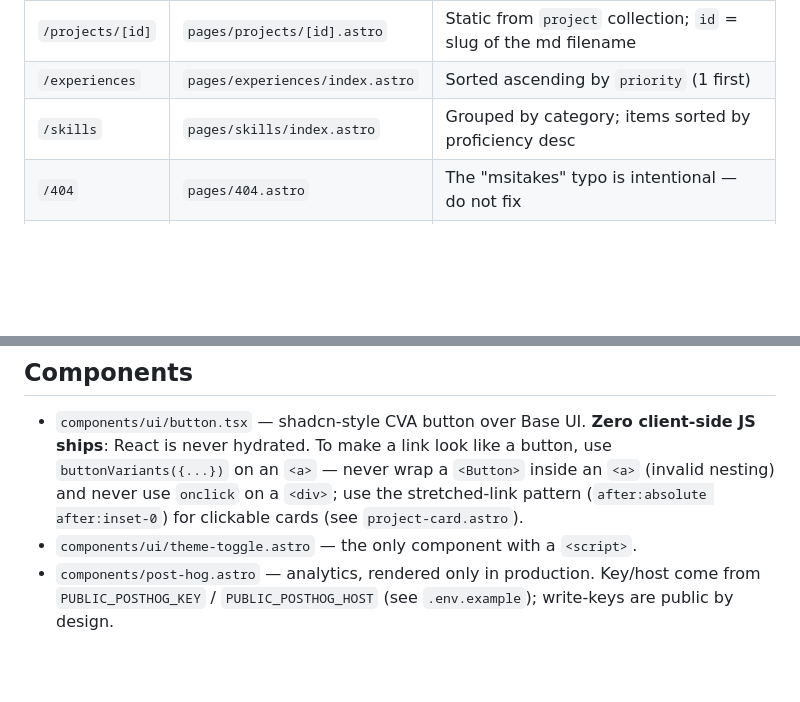
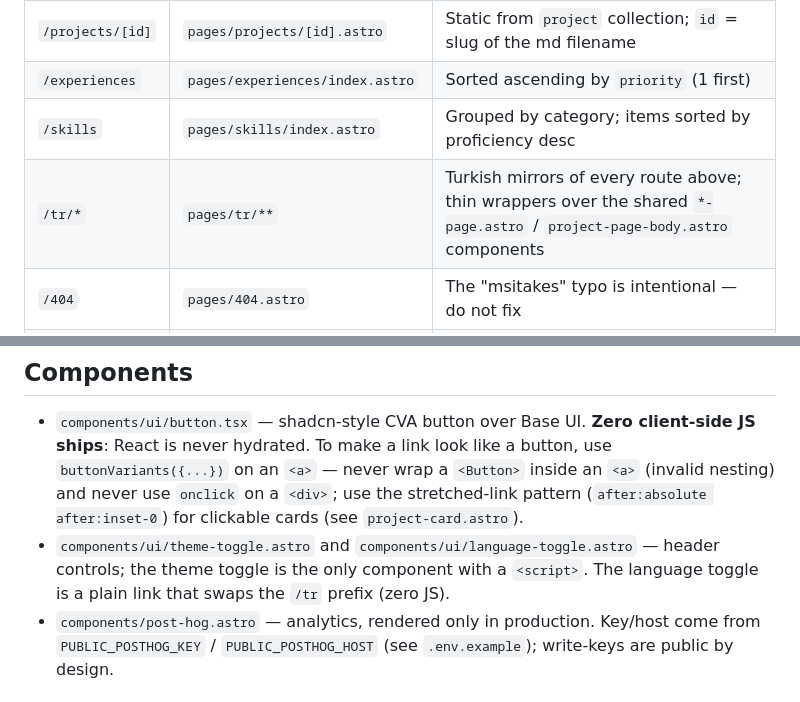
Before and after one commit to emrecancorapci/mrcn.tr, a Markdown page: AGENTS.md, 2 parts joined by grey strips. Rendered like a GitHub page; blank space fills up the shorter version.

```diff
--- a/AGENTS.md
+++ b/AGENTS.md
@@ -45,6 +45,7 @@ File-based routing under `src/pages/`. Files/dirs prefixed with `_` are excluded
 | `/projects/[id]` | `pages/projects/[id].astro` | Static from `project` collection; `id` = slug of the md filename |
 | `/experiences` | `pages/experiences/index.astro` | Sorted ascending by `priority` (1 first) |
 | `/skills` | `pages/skills/index.astro` | Grouped by category; items sorted by proficiency desc |
+| `/tr/*` | `pages/tr/**` | Turkish mirrors of every route above; thin wrappers over the shared `*-page.astro` / `project-page-body.astro` components |
 | `/404` | `pages/404.astro` | The "msitakes" typo is intentional — do not fix |
 | `/robots.txt` | `pages/robots.txt.ts` | The only robots source; `public/robots.txt` was removed because public files silently override generated endpoints |
 | sitemap | `@astrojs/sitemap` | Emits `/sitemap-index.xml` |
@@ -108,7 +113,9 @@ Four collections, all Zod-validated in `src/schemas/`:
   `buttonVariants({...})` on an `<a>` — never wrap a `<Button>` inside an `<a>` (invalid
   nesting) and never use `onclick` on a `<div>`; use the stretched-link pattern
   (`after:absolute after:inset-0`) for clickable cards (see `project-card.astro`).
-- `components/ui/theme-toggle.astro` — the only component with a `<script>`.
+- `components/ui/theme-toggle.astro` and `components/ui/language-toggle.astro` — header
+  controls; the theme toggle is the only component with a `<script>`. The language toggle is a
+  plain link that swaps the `/tr` prefix (zero JS).
 - `components/post-hog.astro` — analytics, rendered only in production. Key/host come from
   `PUBLIC_POSTHOG_KEY` / `PUBLIC_POSTHOG_HOST` (see `.env.example`); write-keys are public
   by design.
```
Also changed, not shown: other parts of AGENTS.md (+39 -9 lines).
